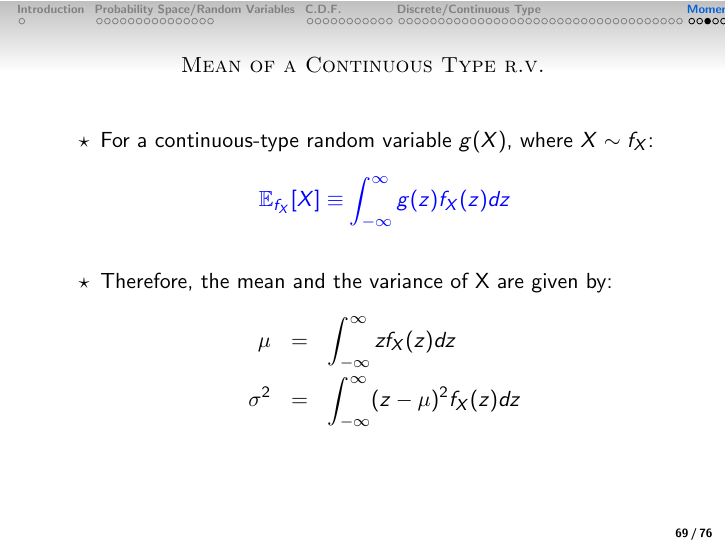
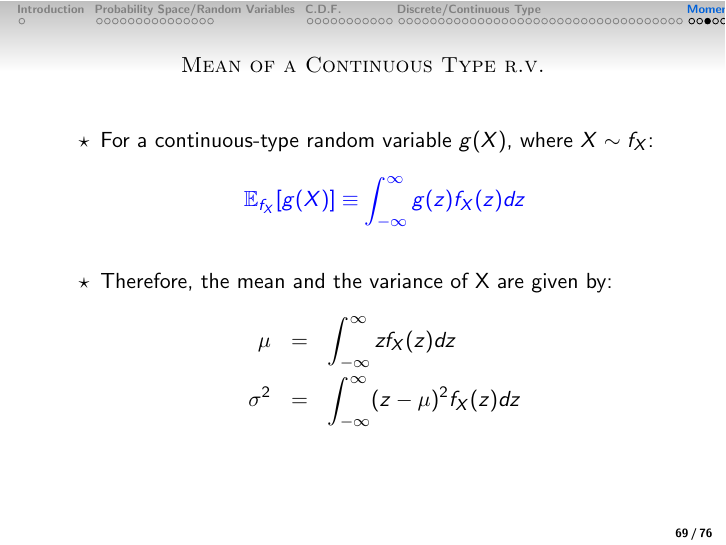
Before and after one commit to jm4474/Courses-IntroEconometrics-Ph.D, LaTeX slides (1_2_Slides/Slides-1-2.tex): page 69 of 76. Compiled offline with LaTeX, dvips and Ghostscript.

Commit message:
Modified typo on slide 69

```diff
--- a/1_2_Slides/Slides-1-2.tex
+++ b/1_2_Slides/Slides-1-2.tex
@@ -842,7 +842,7 @@ $$\expec_{\prob_{X}}[(X-\mu)^2] \equiv \sigma^2 \equiv \sum_{x_n \in S} (x_n-\mu
 \frametitle{\normalsize {\scshape Mean of a Continuous Type r.v.}}
 \begin{itemize} [<+->]
 \item [$\star$] For a continuous-type random variable $g(X)$, where $X \sim f_X$:
-\alert<2>{$$\expec_{f_X}[X] \equiv \int_{-\infty}^{\infty} g(z) f_X(z) dz $$}
+\alert<2>{$$\expec_{f_X}[g(X)] \equiv \int_{-\infty}^{\infty} g(z) f_X(z) dz $$}
 \item [$\star$] Therefore, the mean and the variance of X are given by:
 \begin{eqnarray*}
 \mu &=& \int_{-\infty}^{\infty} z f_X(z)dz \\
```
Also changed, not shown: 1_2_Slides/Slides-1-2.pdf, 3 other files.
